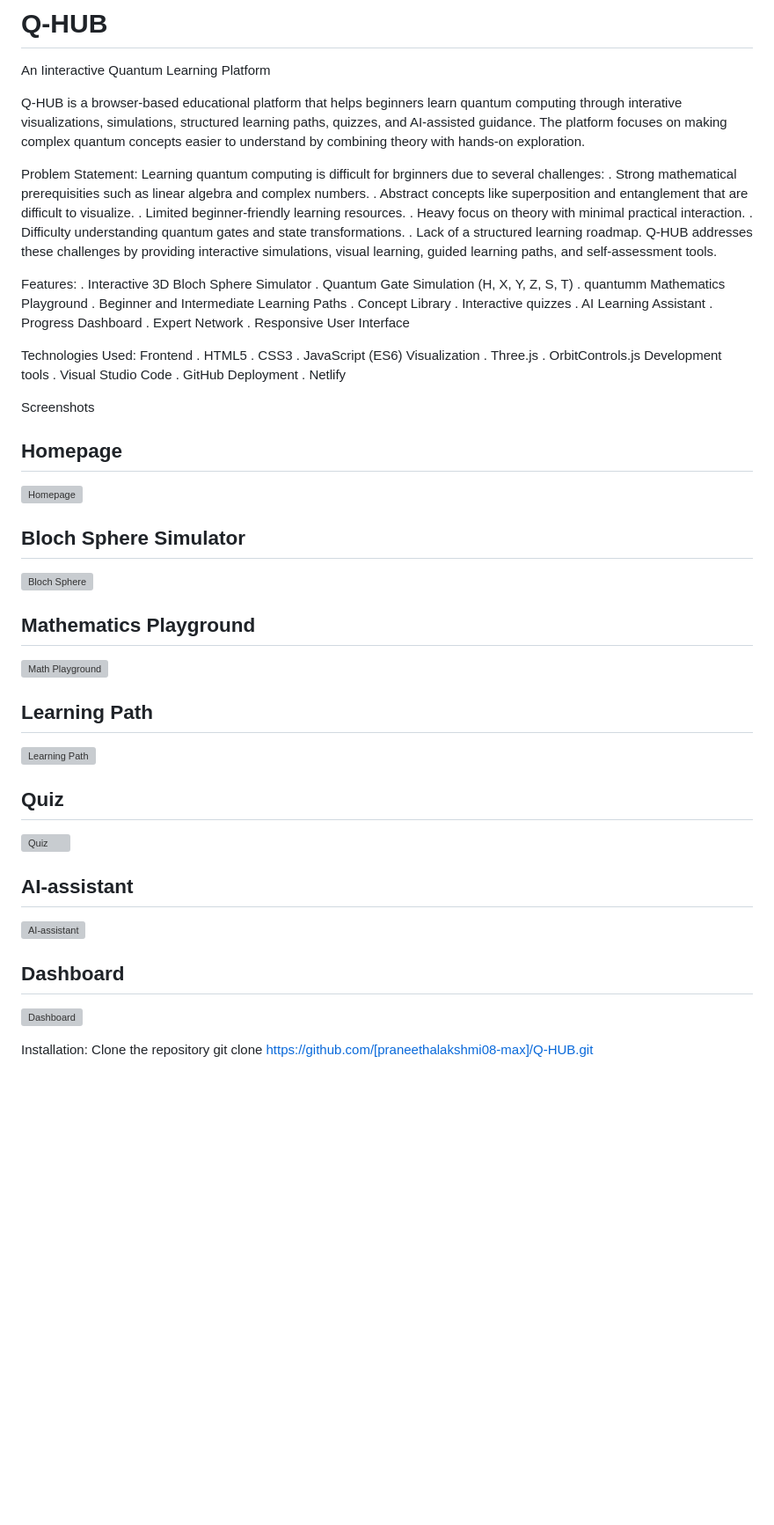
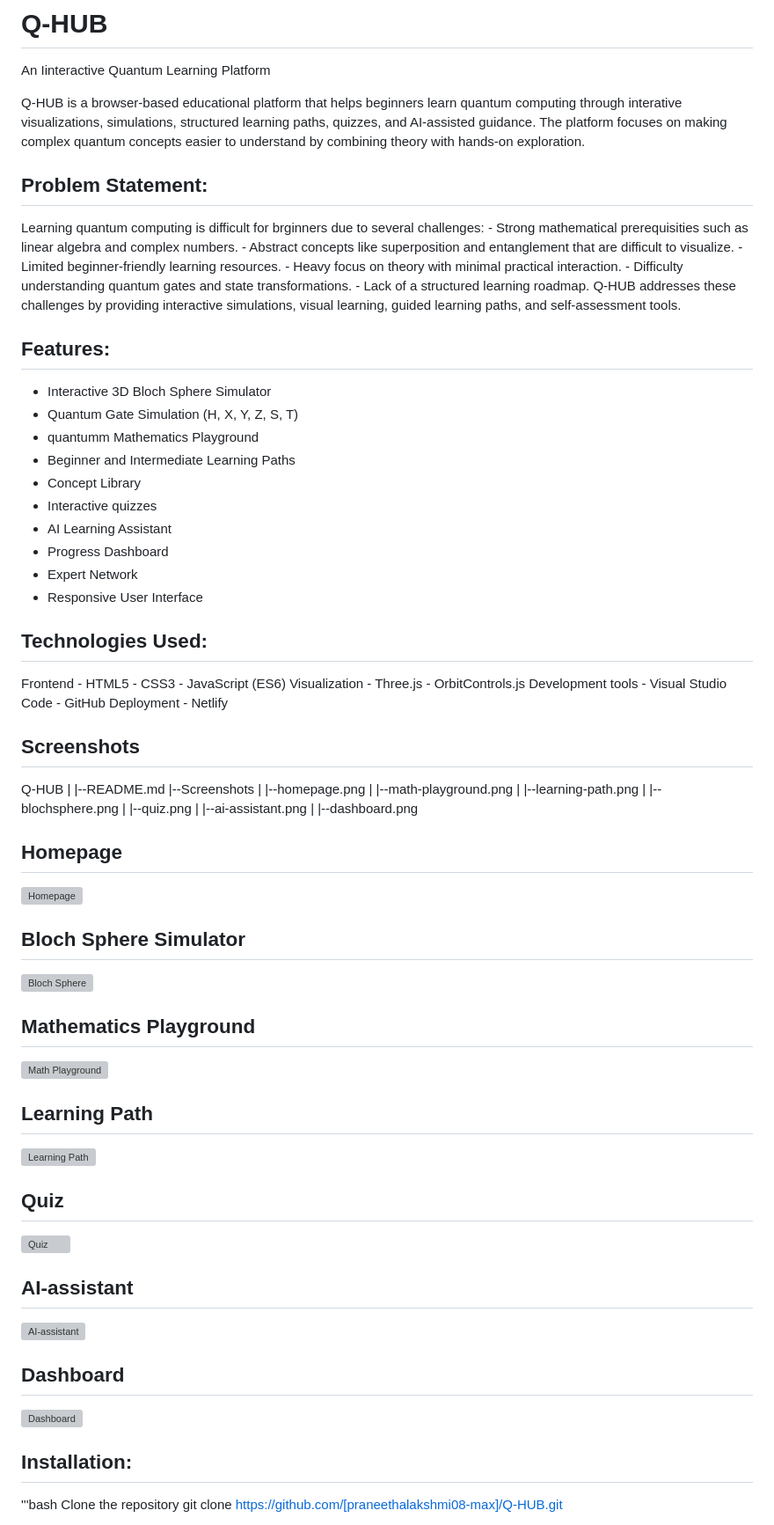
Before and after one commit to praneethalakshmi08-max/Visor_quantum, a Markdown page: README.md, the part around one of its changes. Shown at 88% size. GitHub-like rendering; blank space fills up the shorter version; grey boxes are pictures that could not be loaded.

```diff
--- a/README.md
+++ b/README.md
@@ -3,41 +3,52 @@ An Iinteractive Quantum Learning Platform
 
   Q-HUB is a browser-based educational platform that helps beginners learn quantum computing through interative visualizations, simulations, structured learning paths, quizzes, and AI-assisted guidance. The platform focuses on making complex quantum concepts easier to understand by combining theory with hands-on exploration.
 
-Problem Statement:
-    Learning quantum computing is difficult for brginners due to several challenges:
-    . Strong mathematical prerequisities such as linear algebra and complex numbers.
-    . Abstract concepts like superposition and entanglement that are difficult to visualize.
-    . Limited beginner-friendly learning resources.
-    . Heavy focus on theory with minimal practical interaction.
-    . Difficulty understanding quantum gates and state transformations.
-    . Lack of a structured learning roadmap.
+## Problem Statement:
+   Learning quantum computing is difficult for brginners due to several challenges:
+    - Strong mathematical prerequisities such as linear algebra and complex numbers.
+    - Abstract concepts like superposition and entanglement that are difficult to visualize.
+    - Limited beginner-friendly learning resources.
+    - Heavy focus on theory with minimal practical interaction.
+    - Difficulty understanding quantum gates and state transformations.
+    - Lack of a structured learning roadmap.
     Q-HUB addresses these challenges by providing interactive simulations, visual learning, guided learning paths, and self-assessment tools.
 
-Features:
-    . Interactive 3D Bloch Sphere Simulator
-    . Quantum Gate Simulation (H, X, Y, Z, S, T)
-    . quantumm Mathematics Playground
-    . Beginner and Intermediate Learning Paths
-    . Concept Library
-    . Interactive quizzes
-    . AI Learning Assistant
-    . Progress Dashboard
-    . Expert Network
-    . Responsive User Interface
+## Features:
+  - Interactive 3D Bloch Sphere Simulator
+  - Quantum Gate Simulation (H, X, Y, Z, S, T)
+  - quantumm Mathematics Playground
+  - Beginner and Intermediate Learning Paths
+  - Concept Library
+  - Interactive quizzes
+  - AI Learning Assistant
+  - Progress Dashboard
+  - Expert Network
+  - Responsive User Interface
 
-Technologies Used:
-    Frontend
-      . HTML5
-      . CSS3
-      . JavaScript (ES6)
+## Technologies Used:
+   Frontend
+      - HTML5
+      - CSS3
+      - JavaScript (ES6)
     Visualization
-      . Three.js
-      . OrbitControls.js
+      - Three.js
+      - OrbitControls.js
     Development tools
-      . Visual Studio Code
-      . GitHub
+      - Visual Studio Code
+      - GitHub
     Deployment
-      . Netlify
+      - Netlify
 
-Screenshots
+## Screenshots
+Q-HUB
+|
+|--README.md
+|--Screenshots
+|       |--homepage.png
+|       |--math-playground.png
+|       |--learning-path.png
+|       |--blochsphere.png
+|       |--quiz.png
+|       |--ai-assistant.png
+|       |--dashboard.png
 ## Homepage
@@ -63,5 +74,6 @@ Screenshots
 
-Installation:
+## Installation:
+'''bash
 Clone the repository
   git clone https://github.com/[praneethalakshmi08-max]/Q-HUB.git
 
```
Also changed, not shown: other parts of README.md (+40 -40 lines).
